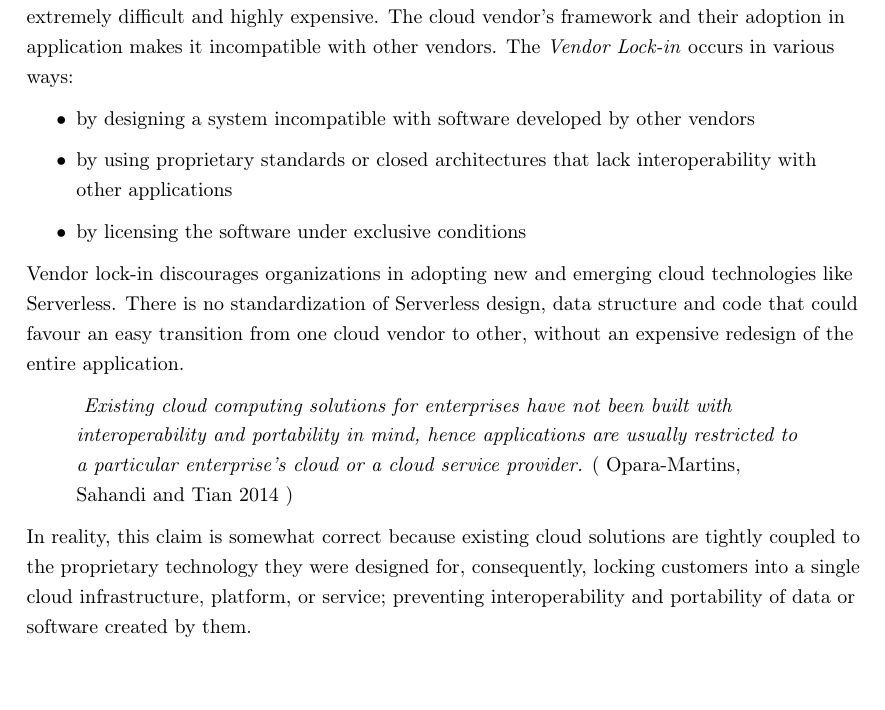
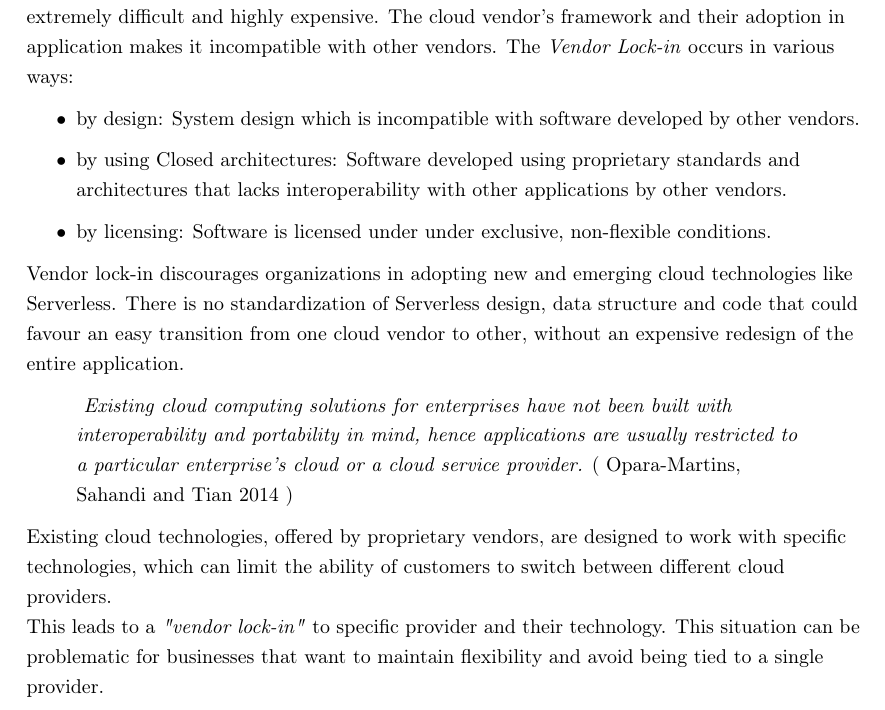
Before and after one commit to AINULX00159358/mscdevops-thesis, a LaTeX document (main.tex): part of page 12 of 49, cut so that both start at the same text. Compiled offline with pdfLaTeX.

Commit message:
updated to remove plagrism

```diff
--- a/main.tex
+++ b/main.tex
@@ -192,9 +192,9 @@ However, the initial request in \gls{FAAS} has higher latency, (could be up to s
 In cloud computing, the \textit{"vendor lock-in"} is a major problem. When an organization adopts a specific cloud vendor, the migration of application and data to alternative providers becomes extremely difficult and highly expensive. The cloud vendor's framework and their adoption in application makes it incompatible with other vendors.
  The \textit{Vendor Lock-in} occurs in various ways:
  \begin{itemize}
-     \item by designing a system incompatible with software developed by other vendors
-     \item by using proprietary standards or closed architectures that lack interoperability with other applications
-     \item by licensing the software under exclusive conditions
+     \item by design: System design which is incompatible with software developed by other vendors.
+     \item by using Closed architectures: Software developed using proprietary standards and  architectures that lacks interoperability with other applications by other vendors.
+     \item by licensing: Software is licensed under under exclusive, non-flexible conditions.
  \end{itemize}
 
  Vendor lock-in discourages organizations in adopting new and emerging cloud technologies like Serverless. There is no standardization of Serverless design, data structure and code that could favour an easy transition from one cloud vendor to other, without an expensive redesign of the entire application.
@@ -205,7 +205,9 @@ Existing cloud computing solutions for enterprises have not been built with inte
 ( \cite{Opara-Martins-2014} )
 \end{quote}
 \par
-In reality, this claim is somewhat correct because existing cloud solutions are tightly coupled to the proprietary technology they were designed for, consequently, locking customers into a single cloud infrastructure, platform, or service; preventing interoperability and portability of data or software created by them.
+Existing cloud technologies, offered by proprietary vendors, are designed to work with specific technologies, which can limit the ability of customers to switch between different cloud providers.
+\\
+This leads to a \textit{"vendor lock-in"} to specific provider and their technology. This  situation can be problematic for businesses that want to maintain flexibility and avoid being tied to a single provider.
 \end{flushleft}
 \section{Cloud Native approach for Serverless}
 \begin{flushleft}
```
